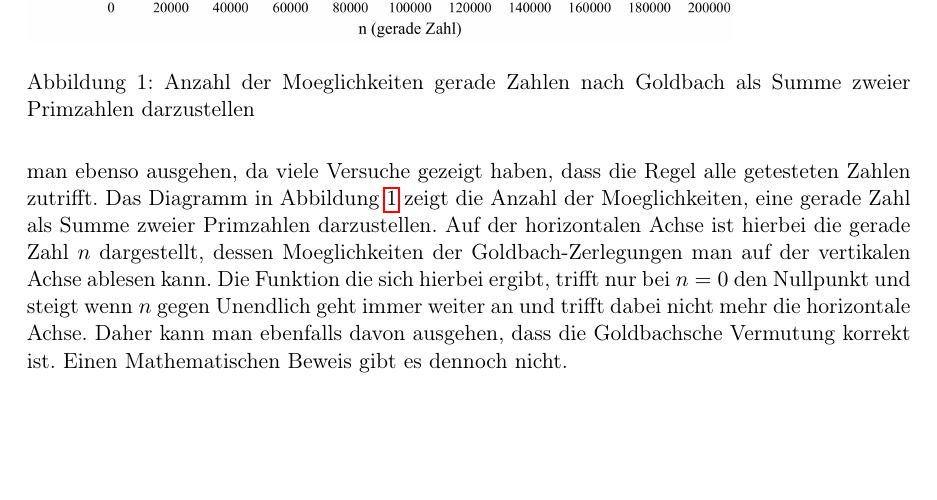
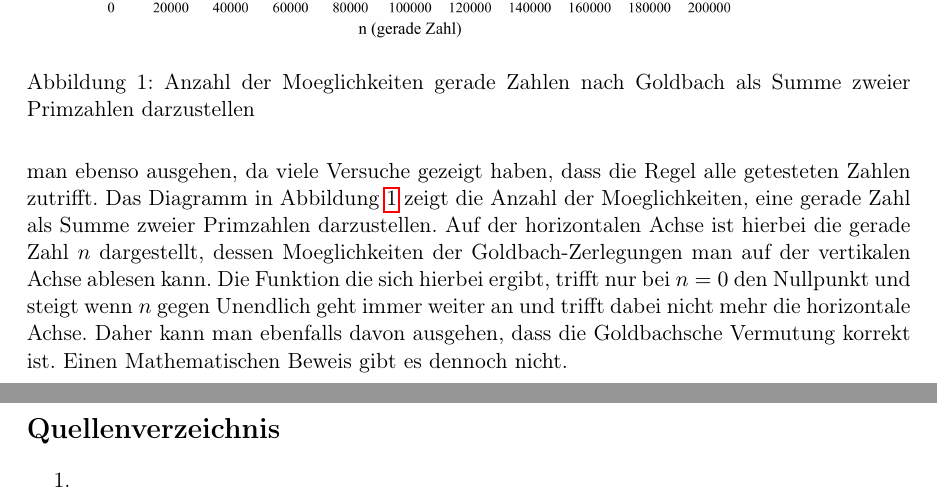
Before and after one commit to browlaw/Primzahlen, a LaTeX document (Hauptdokument.tex): part of page 17 of 17 before the commit and two parts of pages 17 and 18 of 18 after it, the two joined at a grey line, cut so that both start at the same text, the shorter picture padded with empty space. Compiled offline with pdfLaTeX.

Commit message:
Quellenverzeichnis

```diff
--- a/Hauptdokument.tex
+++ b/Hauptdokument.tex
@@ -71,6 +71,10 @@ Hier kommen wir zu den Unbelegten Vermutungen von Primzahlen. Wir werden versuch
 \subsection{Goldbachsche Vermutung}
 \input{Goldbach}
 \newpage
+\section*{Quellenverzeichnis}
+\begin{enumerate}
+\item
+\end{enumerate}
 %\section*{Info für sie nicht in die Bewertung mit einziehen}
 %\input{infos}
 \end{document}
```
